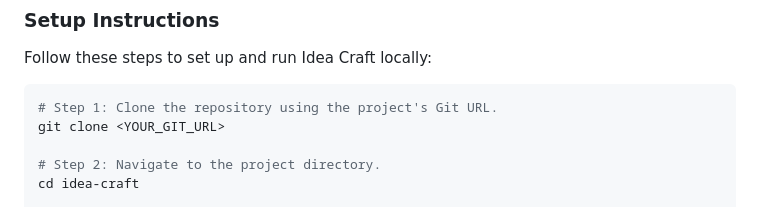
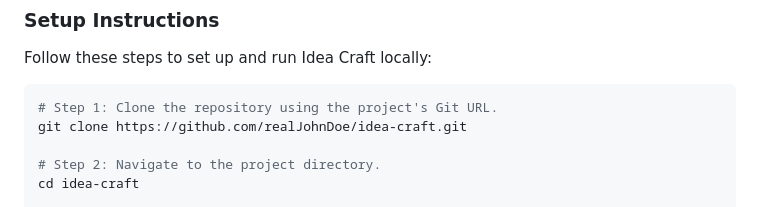
Before and after one commit to realJohnDoe/idea-craft, a Markdown page: README.md, the part around the change. Drawn GitHub-style.

Commit message:
Add repo url

````diff
--- a/README.md
+++ b/README.md
@@ -27,7 +27,7 @@ Follow these steps to set up and run Idea Craft locally:
 
 ```sh
 # Step 1: Clone the repository using the project's Git URL.
-git clone <YOUR_GIT_URL>
+git clone https://github.com/realJohnDoe/idea-craft.git
 
 # Step 2: Navigate to the project directory.
 cd idea-craft
````
